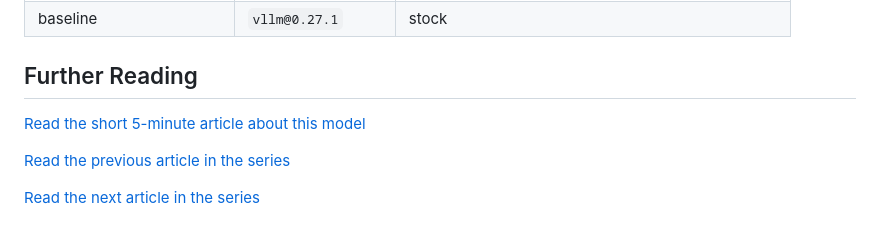
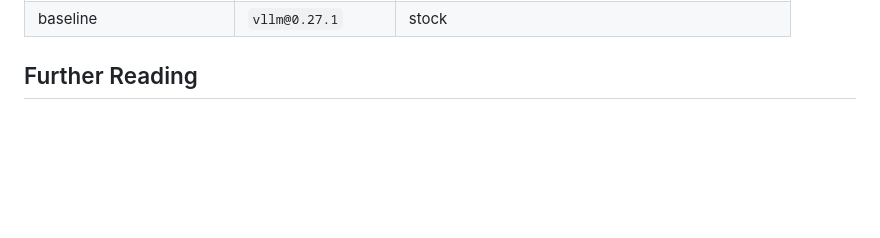
Before and after one commit to lcances/llmbench-site, a Markdown page: articles/qwen3-5-9b-on-geforce-rtx-5060-ti-260k-token-context-entirely-in-vram/index.md, the part around the change. GitHub-like rendering; blank space fills up the shorter version.

Commit message:
article: qwen3.5-9b on GeForce RTX 5060 Ti: 260k-token context entirely in VRAM

```diff
--- a/articles/qwen3-5-9b-on-geforce-rtx-5060-ti-260k-token-context-entirely-in-vram/index.md
+++ b/articles/qwen3-5-9b-on-geforce-rtx-5060-ti-260k-token-context-entirely-in-vram/index.md
@@ -150,8 +150,4 @@ We ran the same model in several setups: Ollama exactly as installed, stock llam
 
 ## Further Reading
 
-[Read the short 5-minute article about this model](MODEL-SHORT-ARTICLE-URL)
-
-[Read the previous article in the series](PREVIOUS-ARTICLE-URL)
-
-[Read the next article in the series](NEXT-ARTICLE-URL)
+-
```
